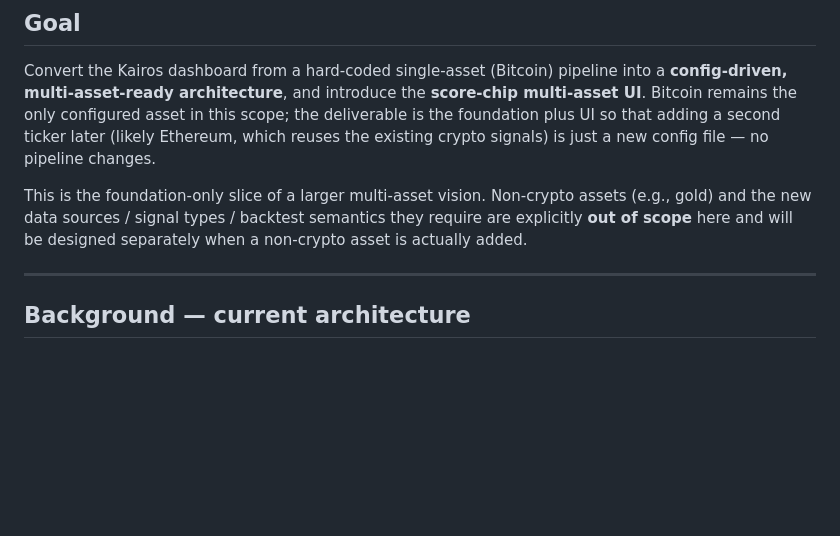
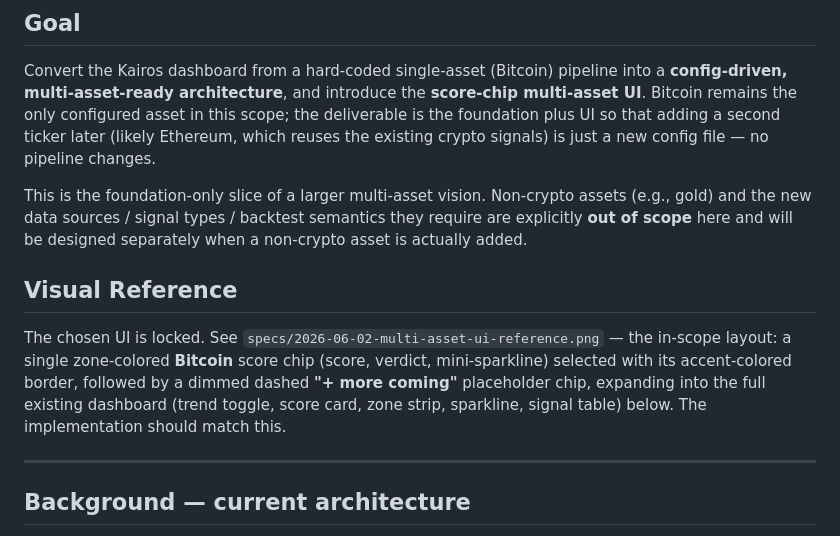
Before and after one commit to MeYoGui/fbtc-timing, a Markdown page: specs/2026-06-02-multi-asset-framework-design.md, the part around the change. GitHub-like rendering; blank space fills up the shorter version.

Commit message:
docs: reference the locked UI screenshot in multi-asset spec

```diff
--- a/specs/2026-06-02-multi-asset-framework-design.md
+++ b/specs/2026-06-02-multi-asset-framework-design.md
@@ -6,6 +6,10 @@
 Convert the Kairos dashboard from a hard-coded single-asset (Bitcoin) pipeline into a **config-driven, multi-asset-ready architecture**, and introduce the **score-chip multi-asset UI**. Bitcoin remains the only configured asset in this scope; the deliverable is the foundation plus UI so that adding a second ticker later (likely Ethereum, which reuses the existing crypto signals) is just a new config file — no pipeline changes.
 
 This is the foundation-only slice of a larger multi-asset vision. Non-crypto assets (e.g., gold) and the new data sources / signal types / backtest semantics they require are explicitly **out of scope** here and will be designed separately when a non-crypto asset is actually added.
+
+## Visual Reference
+
+The chosen UI is locked. See `specs/2026-06-02-multi-asset-ui-reference.png` — the in-scope layout: a single zone-colored **Bitcoin** score chip (score, verdict, mini-sparkline) selected with its accent-colored border, followed by a dimmed dashed **"+ more coming"** placeholder chip, expanding into the full existing dashboard (trend toggle, score card, zone strip, sparkline, signal table) below. The implementation should match this.
 
 ---
 
```
